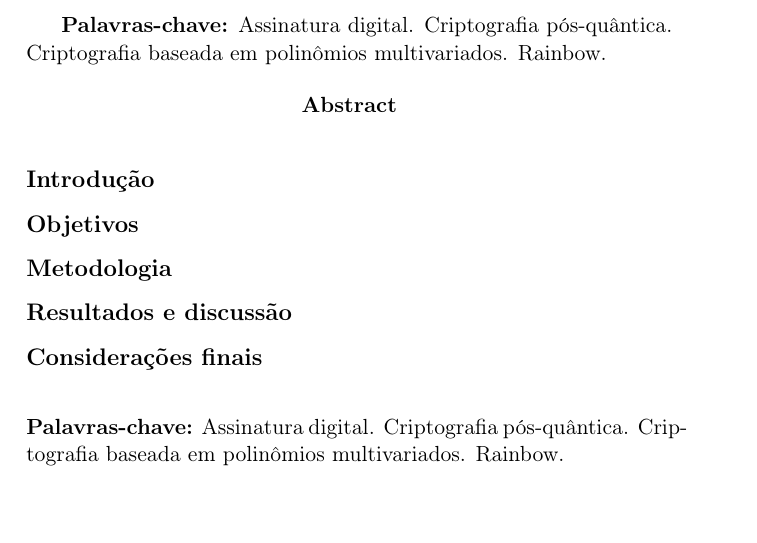
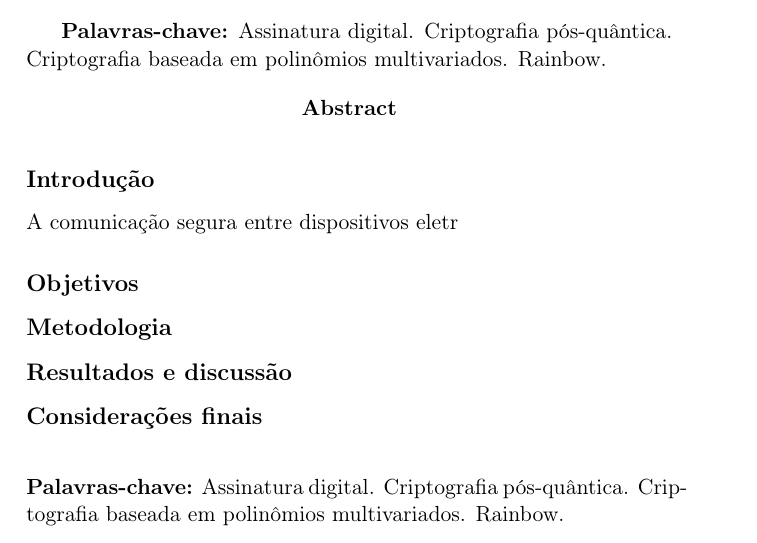
Before and after one commit to zambonin/msc, a LaTeX thesis (main.tex): part of page 2 of 81, cut so that both start at the same text. Compiled offline with pdfLaTeX.

Commit message:
overleaf_to_git: update main.tex from r17205 to r17212

```diff
--- a/main.tex
+++ b/main.tex
@@ -39,7 +39,7 @@ O esforço computacional necessário para enfraquecer algoritmos de criptografia
 
 \begin{abstract}
 \subsubsection*{Introdução}
-
+A comunicação segura entre dispositivos eletr
 
 \subsubsection*{Objetivos}
 
```
